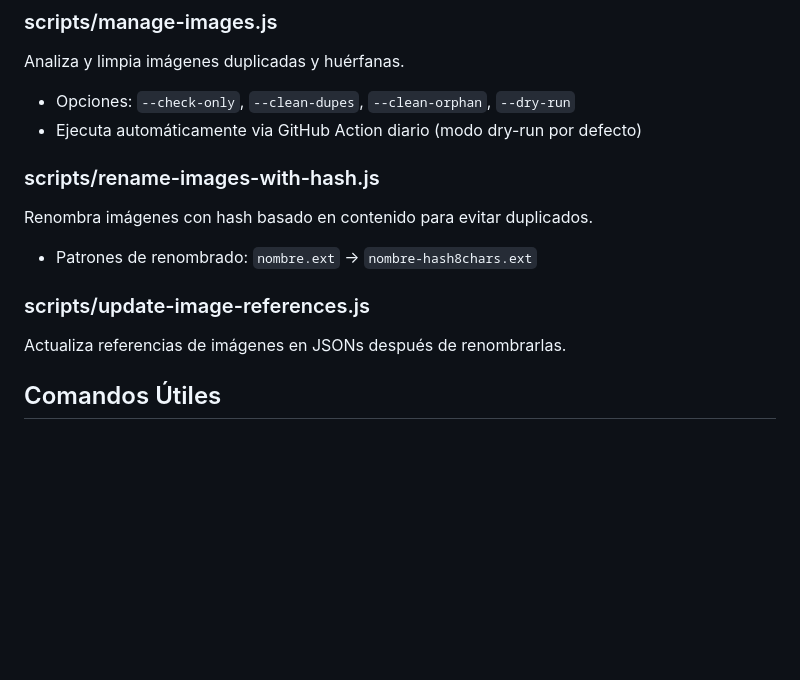
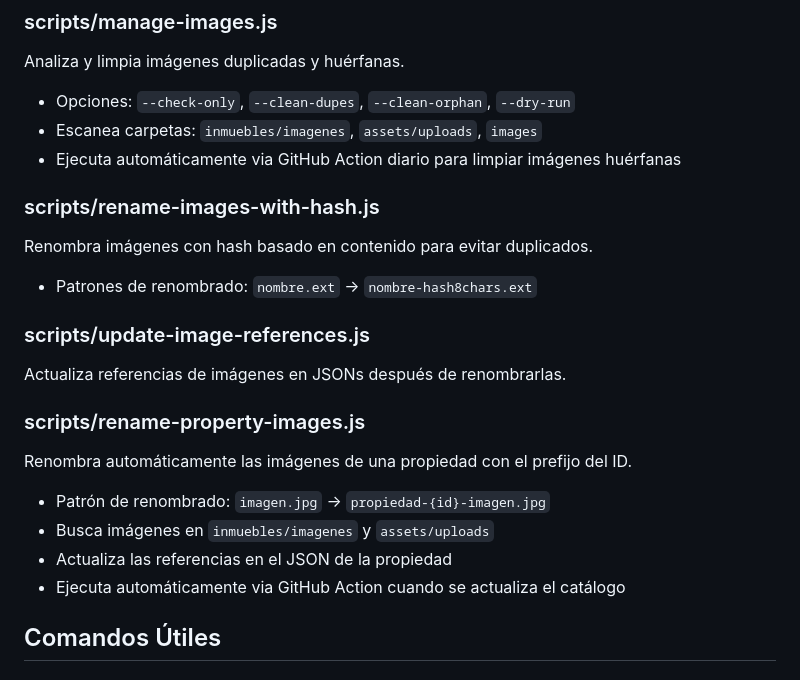
Before and after one commit to ixiruido/regazziharina, a Markdown page: AGENTS.md, the part around the change. Rendered like a GitHub page; blank space fills up the shorter version.

```diff
--- a/AGENTS.md
+++ b/AGENTS.md
@@ -29,7 +29,8 @@ Genera automáticamente los archivos de índice cuando se crean o eliminan aviso
 ### scripts/manage-images.js
 Analiza y limpia imágenes duplicadas y huérfanas.
 - Opciones: `--check-only`, `--clean-dupes`, `--clean-orphan`, `--dry-run`
-- Ejecuta automáticamente via GitHub Action diario (modo dry-run por defecto)
+- Escanea carpetas: `inmuebles/imagenes`, `assets/uploads`, `images`
+- Ejecuta automáticamente via GitHub Action diario para limpiar imágenes huérfanas
 
 ### scripts/rename-images-with-hash.js
 Renombra imágenes con hash basado en contenido para evitar duplicados.
@@ -37,6 +38,13 @@ Renombra imágenes con hash basado en contenido para evitar duplicados.
 
 ### scripts/update-image-references.js
 Actualiza referencias de imágenes en JSONs después de renombrarlas.
+
+### scripts/rename-property-images.js
+Renombra automáticamente las imágenes de una propiedad con el prefijo del ID.
+- Patrón de renombrado: `imagen.jpg` → `propiedad-{id}-imagen.jpg`
+- Busca imágenes en `inmuebles/imagenes` y `assets/uploads`
+- Actualiza las referencias en el JSON de la propiedad
+- Ejecuta automáticamente via GitHub Action cuando se actualiza el catálogo
 
 ## Comandos Útiles
 
```
